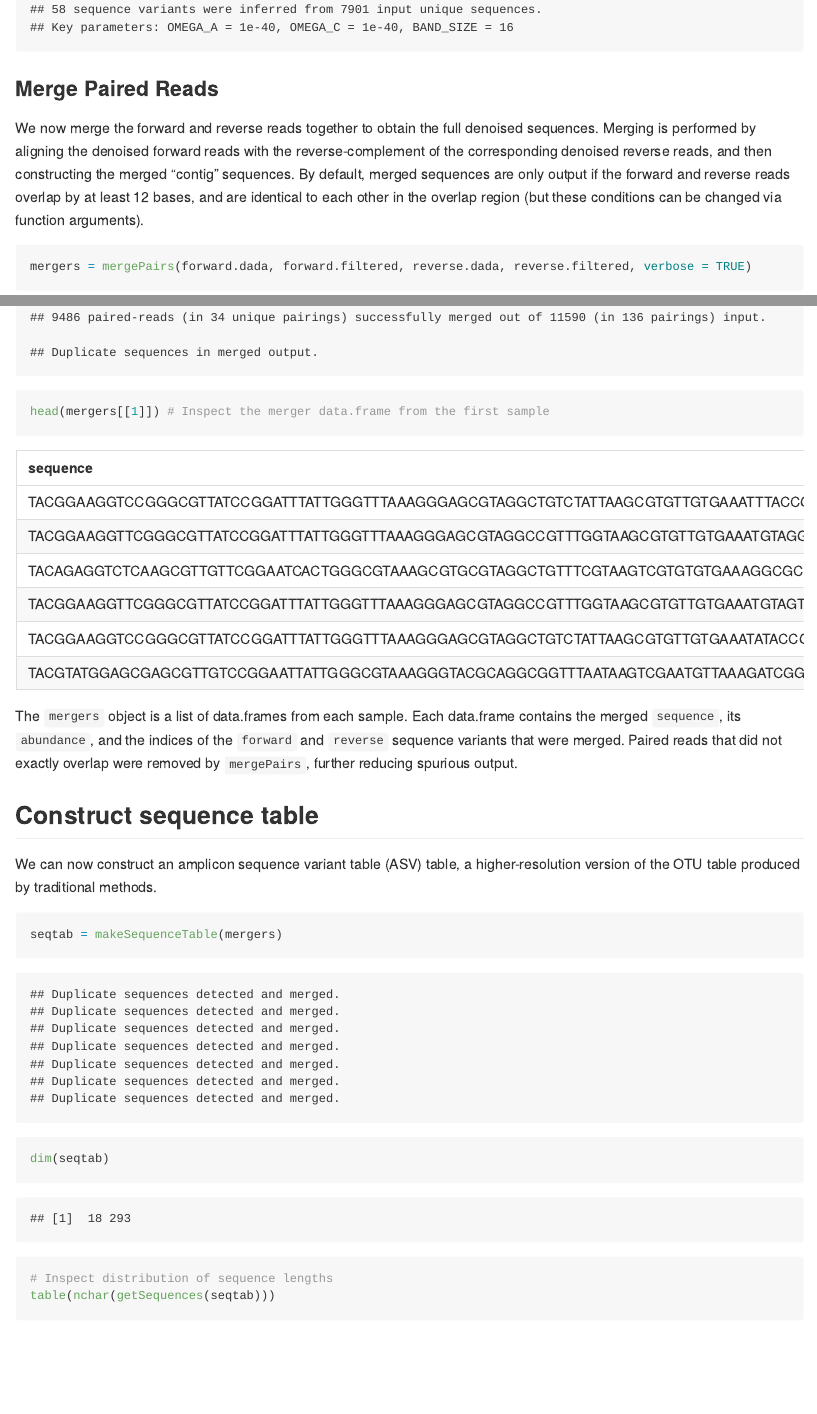
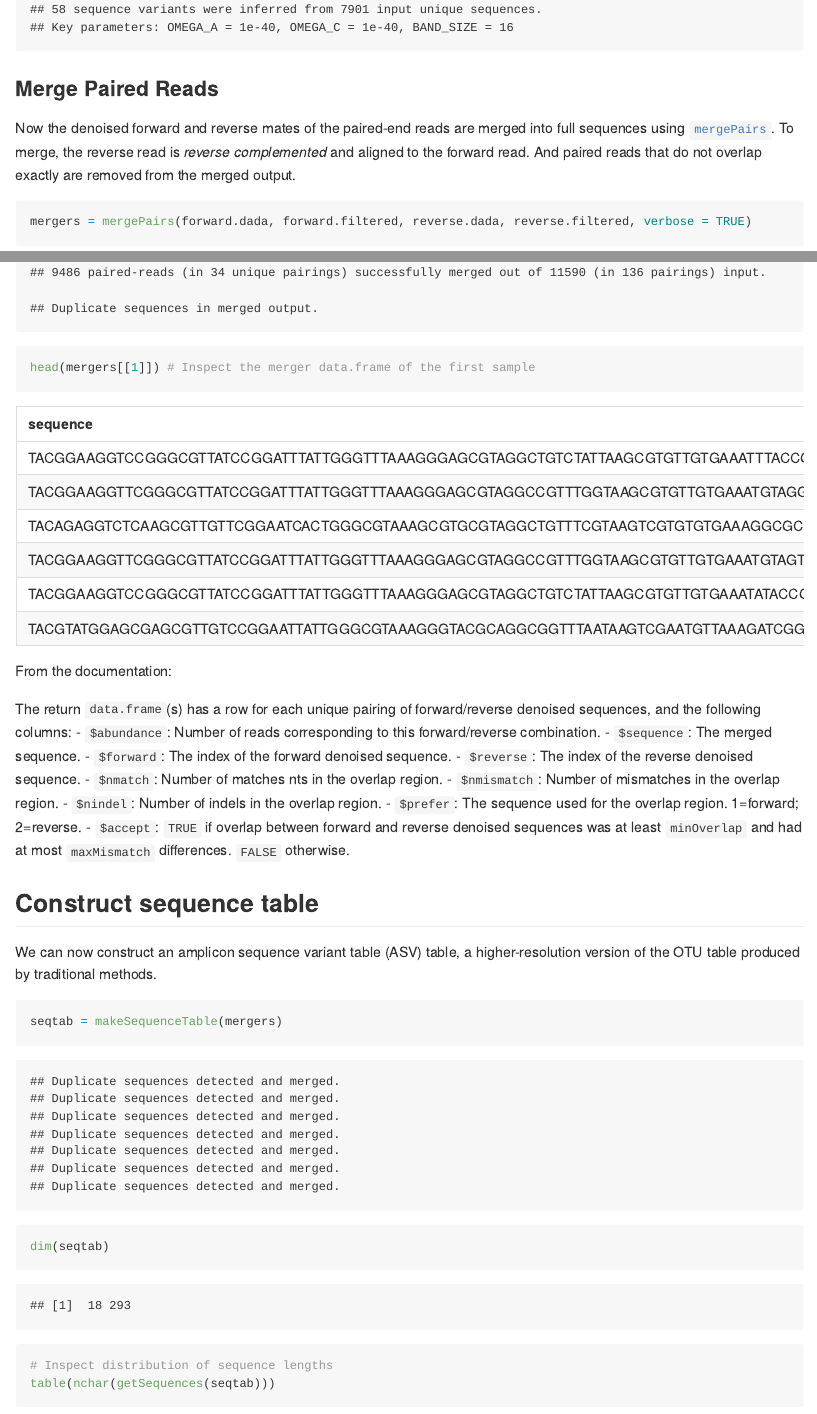
Before and after one commit to ahmedmoustafa/ALS, an R Markdown document (ALS.Rmd): the page in a window 1100 px wide, from 11250 px down, and a second part further down, joined at a grey line. The pictures show the output file ALS.md that the author committed with the source, drawn offline in the style of GitHub; long lines of code are wrapped.

Commit message:
Minor update

````diff
--- a/ALS.Rmd
+++ b/ALS.Rmd
@@ -196,15 +196,25 @@ head(reverse.dada)
 
 ### Merge Paired Reads
 
-We now merge the forward and reverse reads together to obtain the full denoised sequences. Merging is performed by aligning the denoised forward reads with the reverse-complement of the corresponding denoised reverse reads, and then constructing the merged “contig” sequences. By default, merged sequences are only output if the forward and reverse reads overlap by at least 12 bases, and are identical to each other in the overlap region (but these conditions can be changed via function arguments).
-
+Now the denoised forward and reverse mates of the paired-end reads are merged into full sequences using [`mergePairs`](https://rdrr.io/bioc/dada2/man/mergePairs.html). To merge, the reverse read is *reverse complemented* and aligned to the forward read. And paired reads that do not overlap exactly are removed from the merged output.
 
 ```{r}
 mergers = mergePairs(forward.dada, forward.filtered, reverse.dada, reverse.filtered, verbose = TRUE)
-head(mergers[[1]]) # Inspect the merger data.frame from the first sample
+head(mergers[[1]]) # Inspect the merger data.frame of the first sample
 ```
 
-The `mergers` object is a list of data.frames from each sample. Each data.frame contains the merged `sequence`, its `abundance`, and the indices of the `forward` and `reverse` sequence variants that were merged. Paired reads that did not exactly overlap were removed by `mergePairs`, further reducing spurious output.
+From the documentation:
+
+The return `data.frame`(s) has a row for each unique pairing of forward/reverse denoised sequences, and the following columns:
+- `$abundance`: Number of reads corresponding to this forward/reverse combination.
+- `$sequence`: The merged sequence.
+- `$forward`: The index of the forward denoised sequence.
+- `$reverse`: The index of the reverse denoised sequence.
+- `$nmatch`: Number of matches nts in the overlap region.
+- `$nmismatch`: Number of mismatches in the overlap region.
+- `$nindel`: Number of indels in the overlap region.
+- `$prefer`: The sequence used for the overlap region. 1=forward; 2=reverse.
+- `$accept`: `TRUE` if overlap between forward and reverse denoised sequences was at least `minOverlap` and had at most `maxMismatch` differences. `FALSE` otherwise.
 
 ## Construct sequence table
 We can now construct an amplicon sequence variant table (ASV) table, a higher-resolution version of the OTU table produced by traditional methods.
````
Also changed, not shown: ALS.md, ALS_files/figure-gfm/unnamed-chunk-33-1.png, ALS.Rmd (2 more changed lines).
